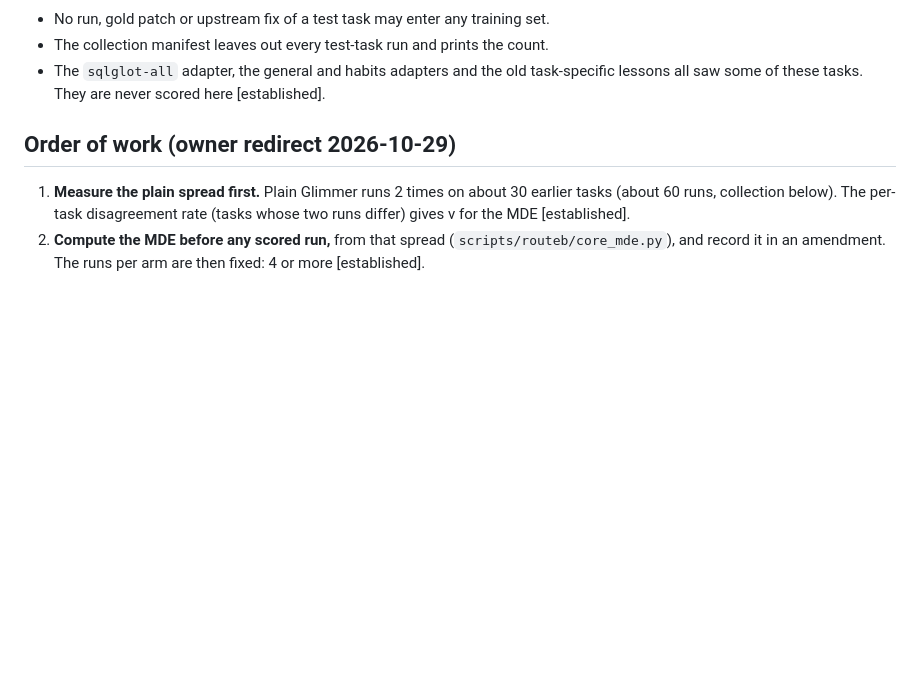
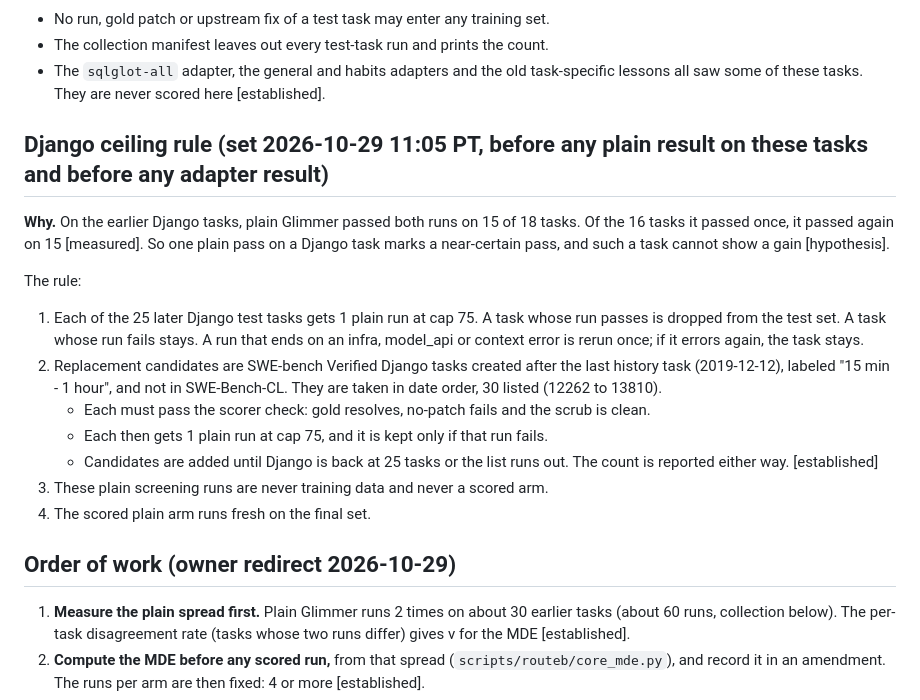
Before and after one commit to smalls257/ai-symbiont, a Markdown page: prereg/2026-10-29-core-solve-DRAFT.md, the part around the change. Rendered like a GitHub page; blank space fills up the shorter version.

Commit message:
Core DRAFT prereg: Django ceiling rule, set before any plain or adapter result on the test tasks
Each later Django test task gets 1 plain run (cap 75); a pass drops it (15 of 16 earlier
Django tasks passed once passed again). Replacements: SWE-bench Verified Django tasks after
the history cut, "15 min - 1 hour", not in SWE-Bench-CL, in date order, scorer-checked,
kept only if their plain run fails, until Django is back at 25 or the 30 listed run out.

Co-Authored-By: Claude Opus 5.5 <noreply@anthropic.com>
Claude-Session: https://claude.ai/code/session_01MsH6w8PbJarbjbGKg456xg

```diff
--- a/prereg/2026-10-29-core-solve-DRAFT.md
+++ b/prereg/2026-10-29-core-solve-DRAFT.md
@@ -26,6 +26,20 @@ Rules for the test set:
 - No run, gold patch or upstream fix of a test task may enter any training set.
 - The collection manifest leaves out every test-task run and prints the count.
 - The `sqlglot-all` adapter, the general and habits adapters and the old task-specific lessons all saw some of these tasks. They are never scored here [established].
+
+## Django ceiling rule (set 2026-10-29 11:05 PT, before any plain result on these tasks and before any adapter result)
+
+**Why.** On the earlier Django tasks, plain Glimmer passed both runs on 15 of 18 tasks. Of the 16 tasks it passed once, it passed again on 15 [measured]. So one plain pass on a Django task marks a near-certain pass, and such a task cannot show a gain [hypothesis].
+
+The rule:
+
+1. Each of the 25 later Django test tasks gets 1 plain run at cap 75. A task whose run passes is dropped from the test set. A task whose run fails stays. A run that ends on an infra, model_api or context error is rerun once; if it errors again, the task stays.
+2. Replacement candidates are SWE-bench Verified Django tasks created after the last history task (2019-12-12), labeled "15 min - 1 hour", and not in SWE-Bench-CL. They are taken in date order, 30 listed (12262 to 13810).
+   - Each must pass the scorer check: gold resolves, no-patch fails and the scrub is clean.
+   - Each then gets 1 plain run at cap 75, and it is kept only if that run fails.
+   - Candidates are added until Django is back at 25 tasks or the list runs out. The count is reported either way. [established]
+3. These plain screening runs are never training data and never a scored arm.
+4. The scored plain arm runs fresh on the final set.
 
 ## Order of work (owner redirect 2026-10-29)
 
```
